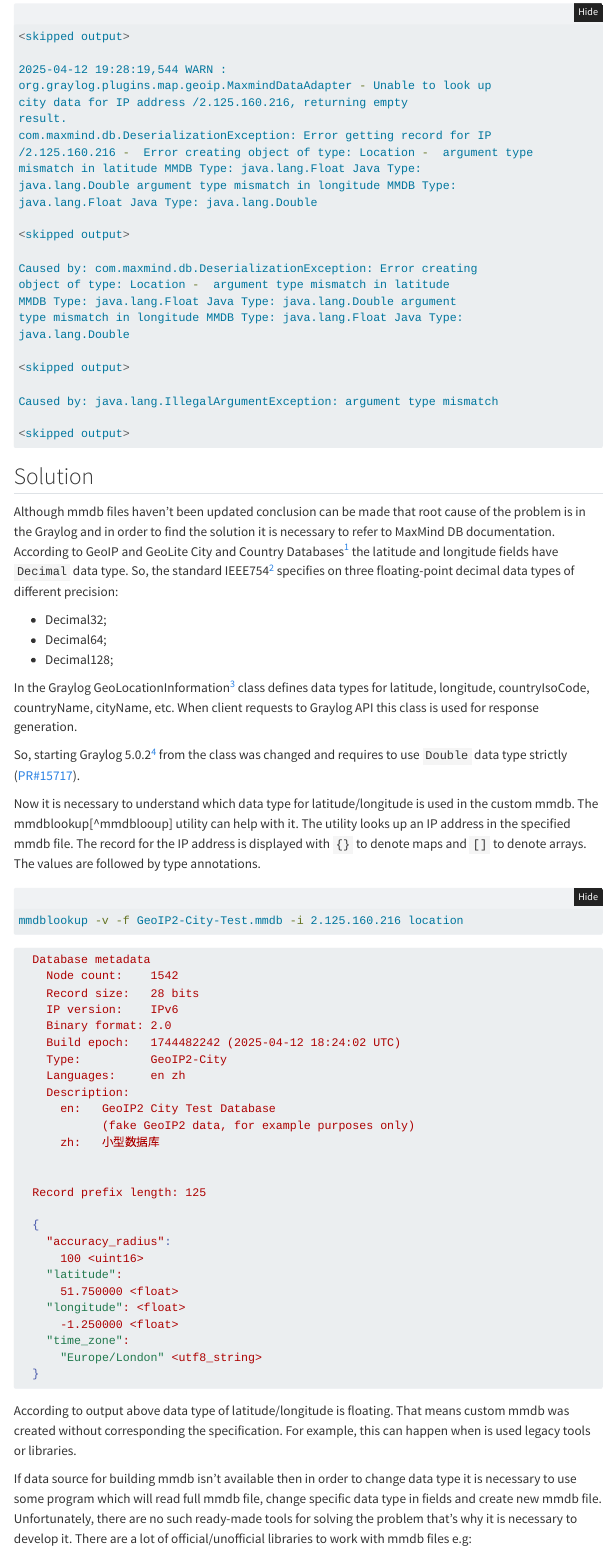
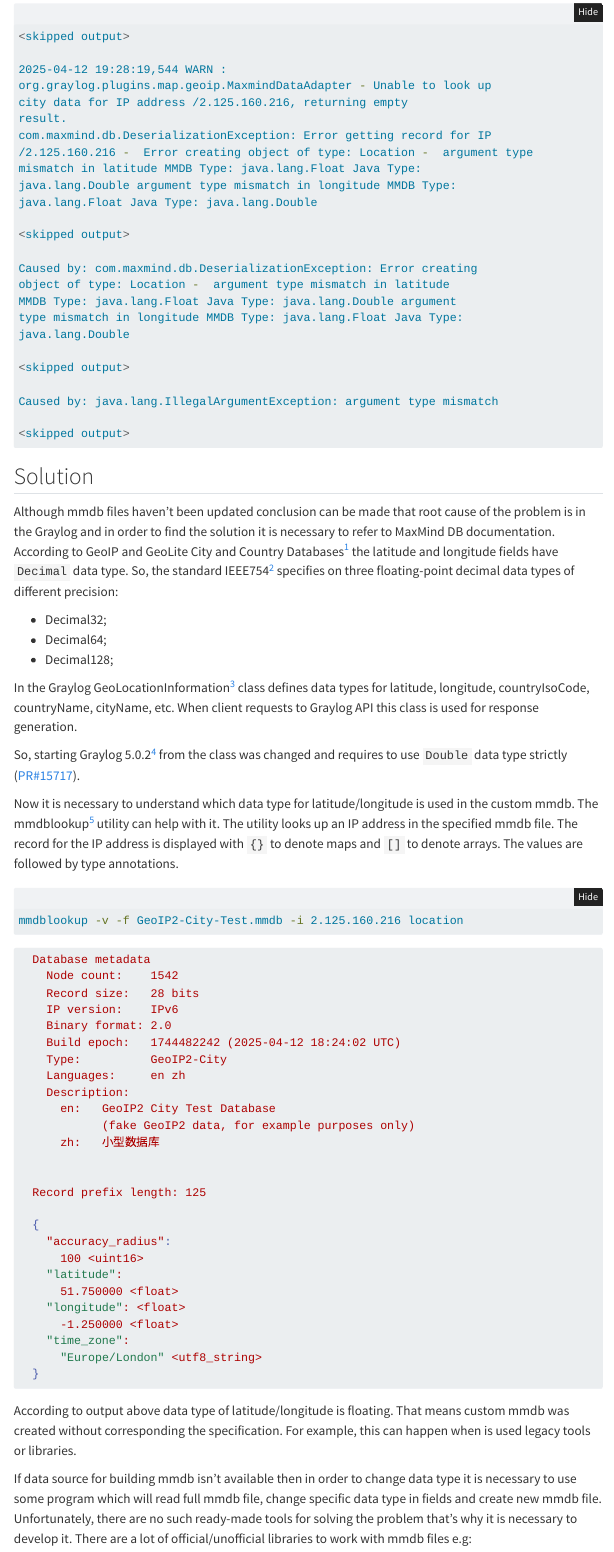
Before and after one commit to efrikin/efrikin.github.io, a Quarto document (posts/fixing-data-types-to-mmdb-with-usage-of-go/index.qmd): the page in a window 1100 px wide, from 1180 px down. Rendered offline with R 4.5, knitr and Pandoc in place of Quarto, with nearby package versions; menus at the side of the page are left out; long lines of code are wrapped.

Commit message:
Fix Fixing data types to MaxMind database with usage of Go article

```diff
--- a/posts/fixing-data-types-to-mmdb-with-usage-of-go/index.qmd
+++ b/posts/fixing-data-types-to-mmdb-with-usage-of-go/index.qmd
@@ -12,7 +12,7 @@
 author:
   - name: Evgenii Frikin
 date: 2025-04-19
-image: images/new-maxmind-logo.png
+image: images/maxmind-logo.webp
 image-alt: |
  MaxMind Logo
 categories:
@@ -130,7 +130,7 @@
 [^grl502]: [Graylog 5.2.0](https://github.com/Graylog2/graylog2-server/blob/5.2.0/graylog2-server/src/main/java/org/graylog/plugins/map/geoip/GeoLocationInformation.java)
 
 Now it is necessary to understand which data type for latitude/longitude is
-used in the custom mmdb. The mmdblookup[^mmdblooup] utility can help with it.
+used in the custom mmdb. The mmdblookup[^mmdblookup] utility can help with it.
 The utility looks up an IP address in the specified mmdb file. The record
 for the IP address is displayed with `{}` to denote maps and `[]` to denote
 arrays. The values are followed by type annotations.
```
